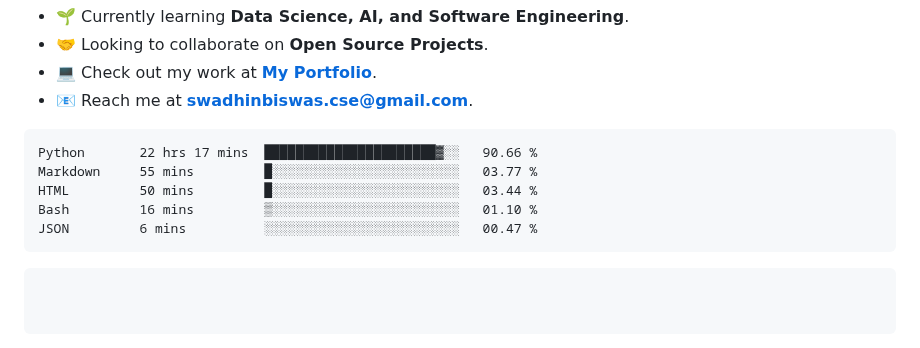
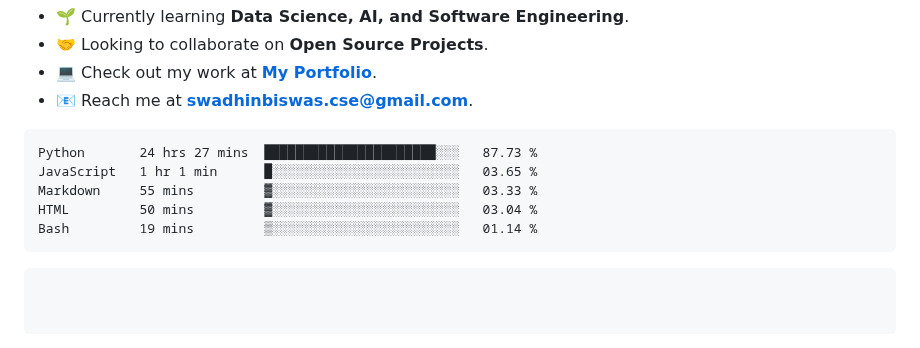
Before and after one commit to swadhinbiswas/swadhinbiswas, a Markdown page: readme.md, the part around the change. GitHub-like rendering.

Commit message:
Updated waka-readme graph with new metrics

````diff
--- a/readme.md
+++ b/readme.md
@@ -78,11 +78,11 @@ class MySkill(Skills):
 <!--START_SECTION:waka-->
 
 ```txt
-Python       22 hrs 17 mins  ██████████████████████▓░░   90.66 %
-Markdown     55 mins         █░░░░░░░░░░░░░░░░░░░░░░░░   03.77 %
-HTML         50 mins         █░░░░░░░░░░░░░░░░░░░░░░░░   03.44 %
-Bash         16 mins         ▒░░░░░░░░░░░░░░░░░░░░░░░░   01.10 %
-JSON         6 mins          ░░░░░░░░░░░░░░░░░░░░░░░░░   00.47 %
+Python       24 hrs 27 mins  ██████████████████████░░░   87.73 %
+JavaScript   1 hr 1 min      █░░░░░░░░░░░░░░░░░░░░░░░░   03.65 %
+Markdown     55 mins         ▓░░░░░░░░░░░░░░░░░░░░░░░░   03.33 %
+HTML         50 mins         ▓░░░░░░░░░░░░░░░░░░░░░░░░   03.04 %
+Bash         19 mins         ▒░░░░░░░░░░░░░░░░░░░░░░░░   01.14 %
 ```
 
 <!--END_SECTION:waka-->
````
